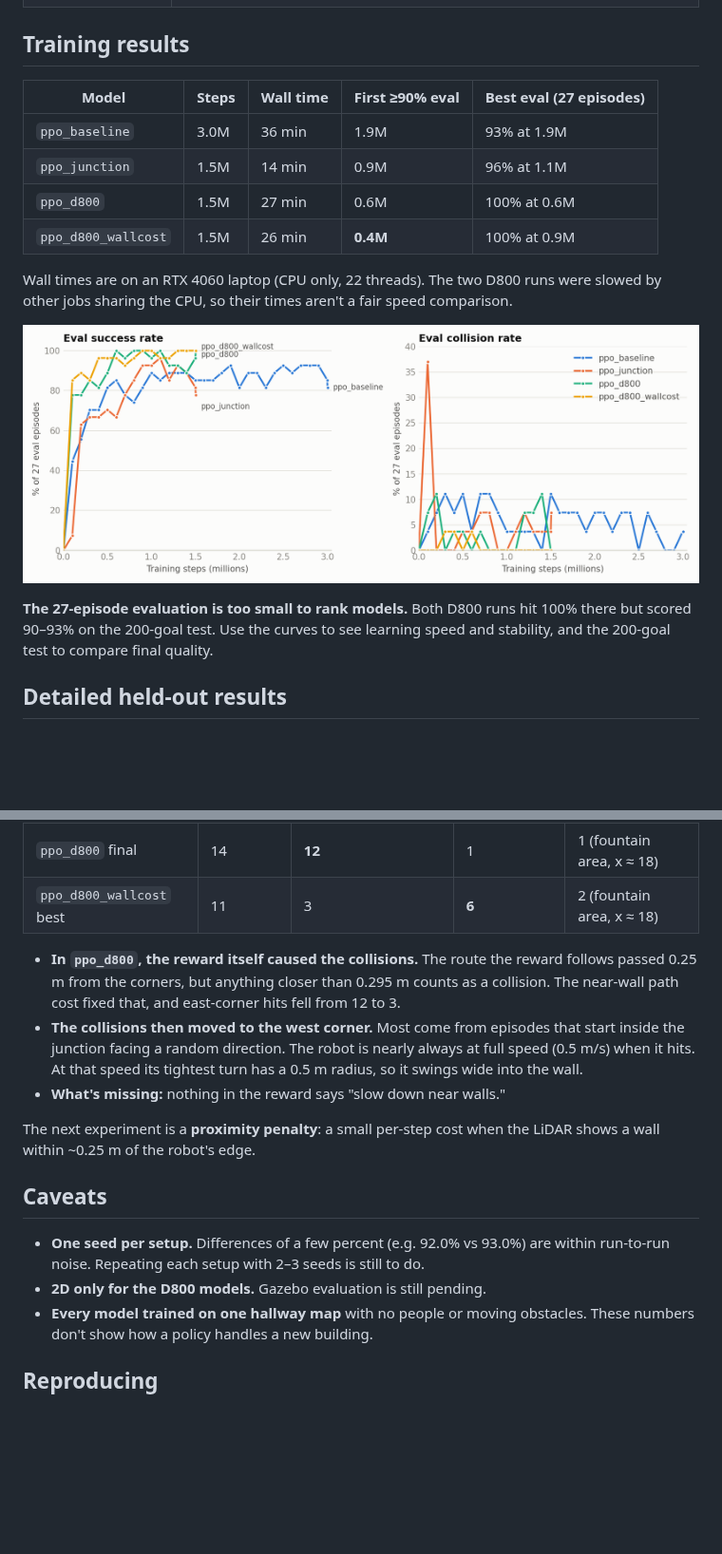
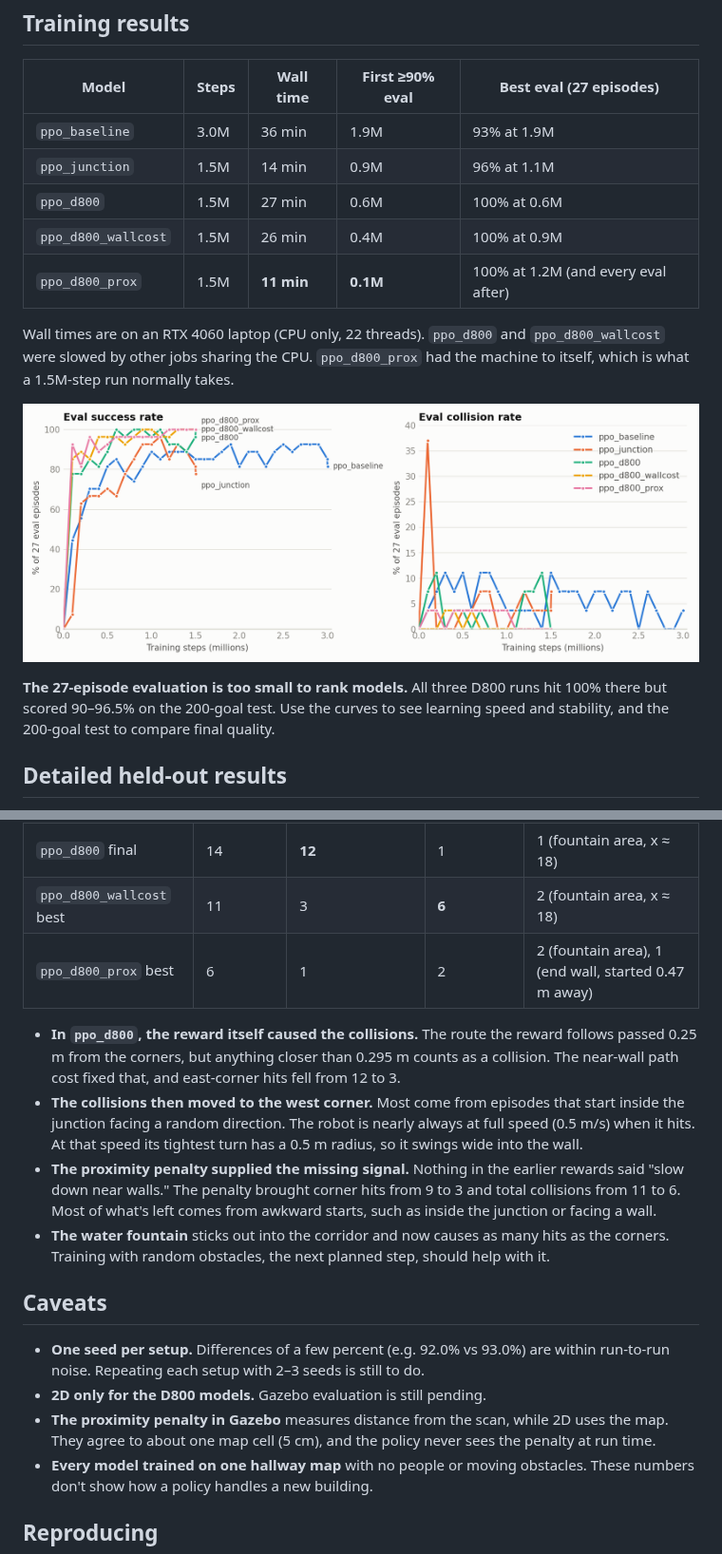
Before and after one commit to leonjorge010/cbu-autonomous-robot, a Markdown page: docs/MODELS.md, 2 parts joined by grey strips. Shown at 95% size. GitHub-like rendering; pictures changed too: docs/learning_curves.png; blank space fills up the shorter version.

```diff
--- a/docs/MODELS.md
+++ b/docs/MODELS.md
@@ -84,15 +93,17 @@ position. Settings that differ between models are in bold.
 | `ppo_baseline` | 3.0M | 36 min | 1.9M | 93% at 1.9M |
 | `ppo_junction` | 1.5M | 14 min | 0.9M | 96% at 1.1M |
 | `ppo_d800` | 1.5M | 27 min | 0.6M | 100% at 0.6M |
-| `ppo_d800_wallcost` | 1.5M | 26 min | **0.4M** | 100% at 0.9M |
+| `ppo_d800_wallcost` | 1.5M | 26 min | 0.4M | 100% at 0.9M |
+| `ppo_d800_prox` | 1.5M | **11 min** | **0.1M** | 100% at 1.2M (and every eval after) |
 
-Wall times are on an RTX 4060 laptop (CPU only, 22 threads). The two D800 runs were slowed by
-other jobs sharing the CPU, so their times aren't a fair speed comparison.
+Wall times are on an RTX 4060 laptop (CPU only, 22 threads). `ppo_d800` and `ppo_d800_wallcost` were
+slowed by other jobs sharing the CPU. `ppo_d800_prox` had the machine to itself, which is what a
+1.5M-step run normally takes.
 
 ![Learning curves](learning_curves.png)
 
-**The 27-episode evaluation is too small to rank models.** Both D800 runs hit 100% there but scored
-90–93% on the 200-goal test. Use the curves to see learning speed and stability, and the 200-goal
+**The 27-episode evaluation is too small to rank models.** All three D800 runs hit 100% there but
+scored 90–96.5% on the 200-goal test. Use the curves to see learning speed and stability, and the 200-goal
 test to compare final quality.
 
 ## Detailed held-out results
@@ -123,6 +137,7 @@ Where the 2D collisions happen on the 200-goal test:
 |---|---|---|---|---|
 | `ppo_d800` final | 14 | **12** | 1 | 1 (fountain area, x ≈ 18) |
 | `ppo_d800_wallcost` best | 11 | 3 | **6** | 2 (fountain area, x ≈ 18) |
+| `ppo_d800_prox` best | 6 | 1 | 2 | 2 (fountain area), 1 (end wall, started 0.47 m away) |
 
 - **In `ppo_d800`, the reward itself caused the collisions.** The route the reward follows passed
   0.25 m from the corners, but anything closer than 0.295 m counts as a collision. The near-wall
@@ -130,16 +145,19 @@ Where the 2D collisions happen on the 200-goal test:
 - **The collisions then moved to the west corner.** Most come from episodes that start inside the
   junction facing a random direction. The robot is nearly always at full speed (0.5 m/s) when it
   hits. At that speed its tightest turn has a 0.5 m radius, so it swings wide into the wall.
-- **What's missing:** nothing in the reward says "slow down near walls."
-
-The next experiment is a **proximity penalty**: a small per-step cost when the LiDAR shows a wall
-within ~0.25 m of the robot's edge.
+- **The proximity penalty supplied the missing signal.** Nothing in the earlier rewards said "slow
+  down near walls." The penalty brought corner hits from 9 to 3 and total collisions from 11 to 6.
+  Most of what's left comes from awkward starts, such as inside the junction or facing a wall.
+- **The water fountain** sticks out into the corridor and now causes as many hits as the corners.
+  Training with random obstacles, the next planned step, should help with it.
 
 ## Caveats
 
 - **One seed per setup.** Differences of a few percent (e.g. 92.0% vs 93.0%) are within
   run-to-run noise. Repeating each setup with 2–3 seeds is still to do.
 - **2D only for the D800 models.** Gazebo evaluation is still pending.
+- **The proximity penalty in Gazebo** measures distance from the scan, while 2D uses the map. They
+  agree to about one map cell (5 cm), and the policy never sees the penalty at run time.
 - **Every model trained on one hallway map** with no people or moving obstacles. These numbers
   don't show how a policy handles a new building.
 
```
Also changed, not shown: other parts of docs/MODELS.md (+38 -24 lines), README.md (+6 -5 lines), WORKLOG.md (+6 -3 lines).
